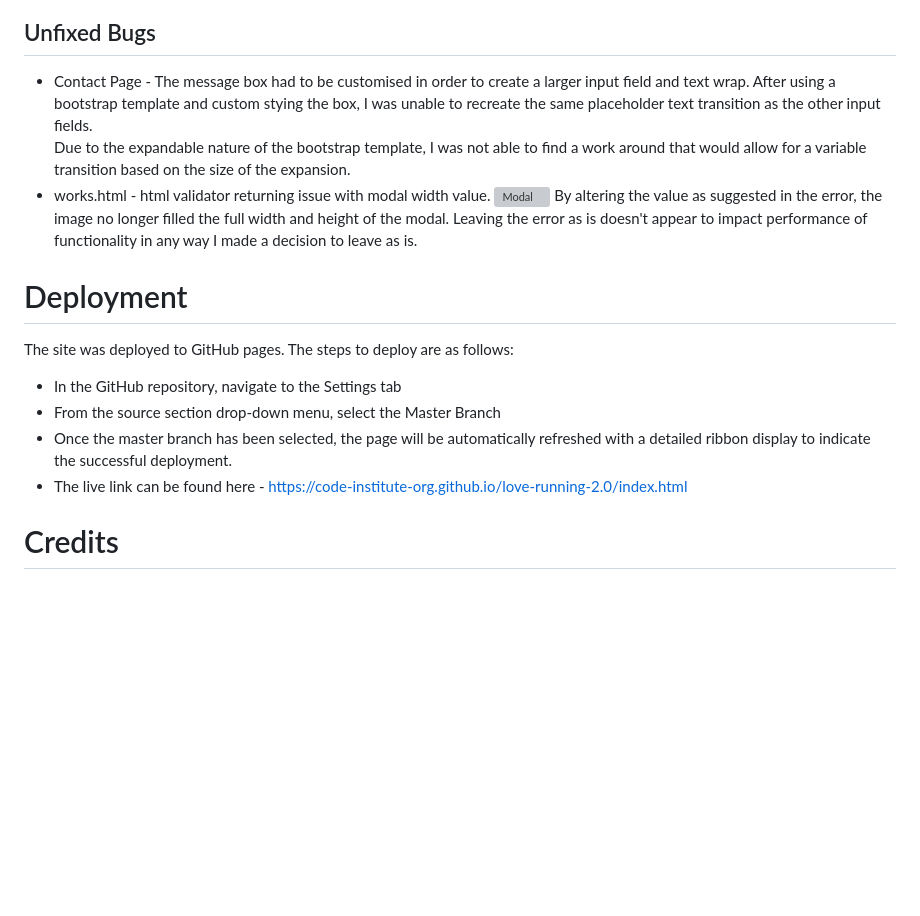
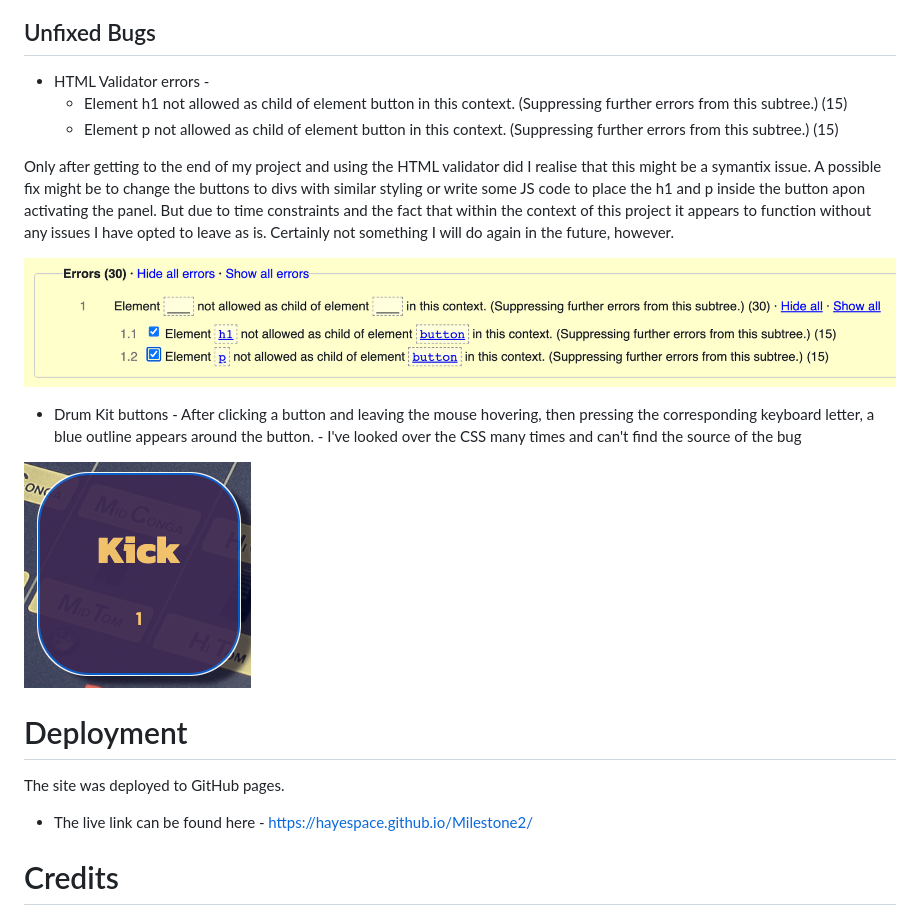
Before and after one commit to Hayespace/Milestone2, a Markdown page: README.md, the part around the change. Drawn GitHub-style; pictures changed too: assets/images/README_images/buttonoutline-blue.png (added), assets/images/README_images/validatorhtml.png (added); blank space fills up the shorter version; grey boxes are pictures that could not be loaded.

Commit message:
Sdd unfixed bugs to readme

```diff
--- a/README.md
+++ b/README.md
@@ -173,19 +173,26 @@ http://jigsaw.w3.org/css-validator/validator$link
 
 
 ## Unfixed Bugs
-- Contact Page - The message box had to be customised in order to create a larger input field and text wrap.  After using a bootstrap template and custom stying the box, I was unable to recreate the same placeholder text transition as the other input fields.
-Due to the expandable nature of the bootstrap template, I was not able to find a work around that would allow for a variable transition based on the size of the expansion.
-- works.html - html validator returning issue with modal width value.
-![Modal](/assets/images/readme_images/modalwidtherror.png)
-By altering the value as suggested in the error, the image no longer filled the full width and height of the modal.  Leaving the error as is doesn't appear to impact performance of functionality in any way I made a decision to leave as is.
+- HTML Validator errors  -
+    - Element h1 not allowed as child of element button in this context. (Suppressing further errors from this subtree.) (15)
+    - Element p not allowed as child of element button in this context. (Suppressing further errors from this subtree.) (15)
+
+Only after getting to the end of my project and using the HTML validator did I realise that this might be a symantix issue.  A possible fix might be to change the buttons to divs with similar styling or write some JS code to place the h1 and p inside the button apon activating the panel.  But due to time constraints and the fact that within the context of this project it appears to function without any issues I have opted to leave as is.  Certainly not something I will do again in the future, however.
+
+![HTMLValidator](/assets/images/README_images/validatorhtml.png)
+
+- Drum Kit buttons - After clicking a button and leaving the mouse hovering, then pressing the corresponding keyboard letter, a blue outline appears around the button.
+        - I've looked over the CSS many times and can't find the source of the bug
+
+![Button Outline](/assets/images/README_images/buttonoutline-blue.png)
+
+
+
 
 
 # Deployment
-The site was deployed to GitHub pages. The steps to deploy are as follows:
-- In the GitHub repository, navigate to the Settings tab
-- From the source section drop-down menu, select the Master Branch
-- Once the master branch has been selected, the page will be automatically refreshed with a detailed ribbon display to indicate the successful deployment.
-- The live link can be found here - https://code-institute-org.github.io/love-running-2.0/index.html
+The site was deployed to GitHub pages.
+- The live link can be found here - https://hayespace.github.io/Milestone2/
 
 
 # Credits
```
